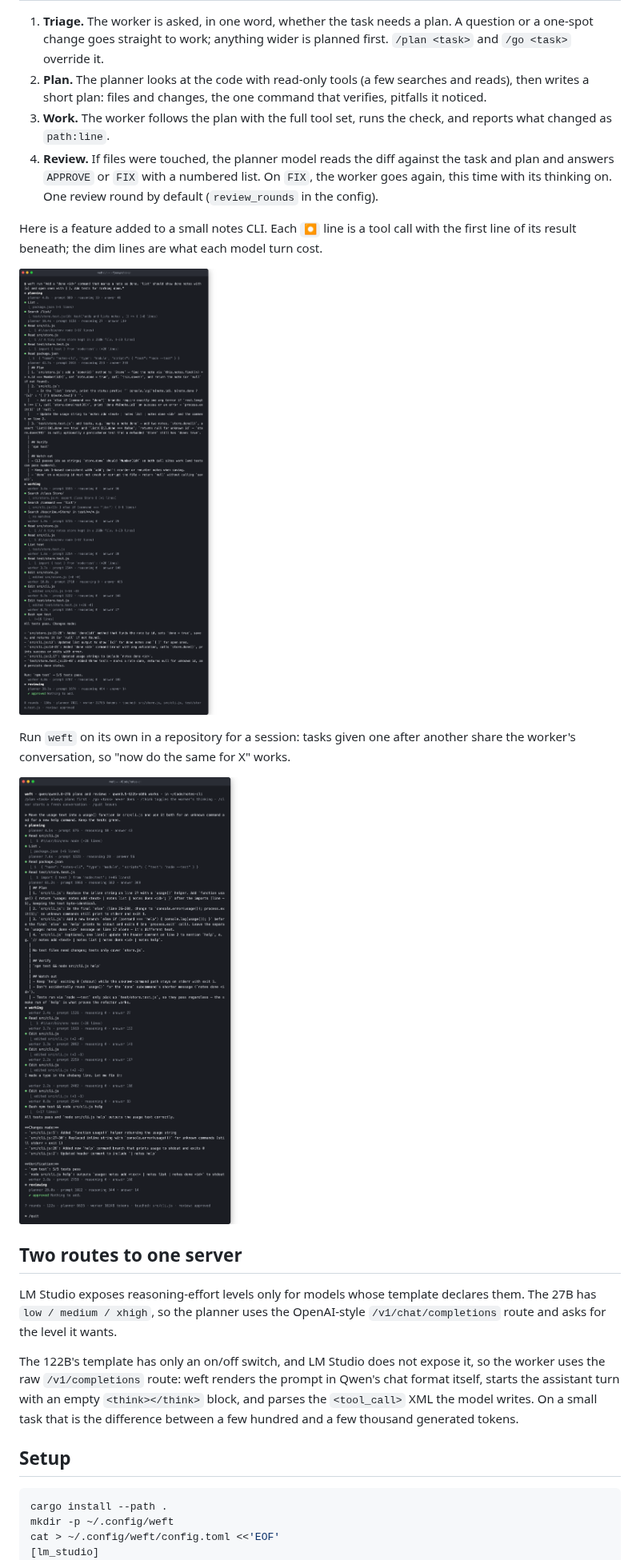
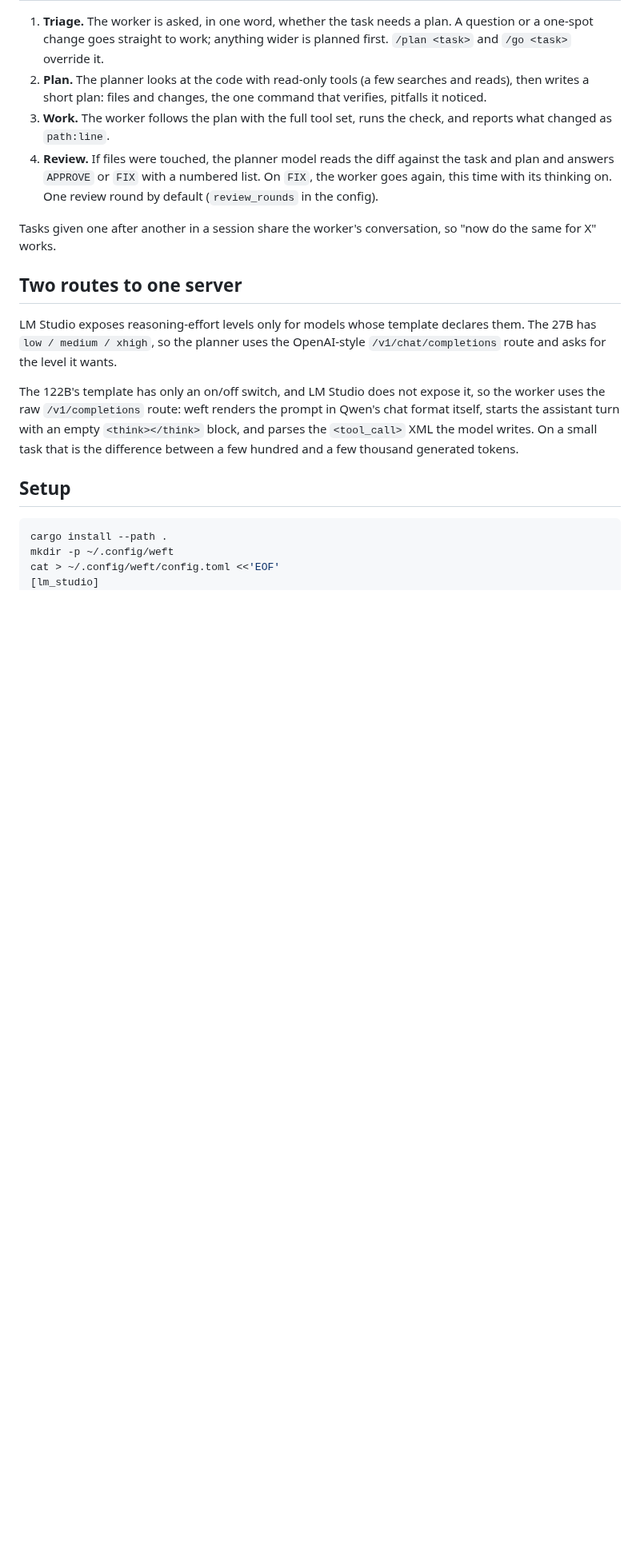
Before and after one commit to akuttruff/weft, a Markdown page: README.md, the part around one of its changes. Shown at 80% size. Rendered like a GitHub page; pictures changed too: docs/run.png (deleted), docs/session.png (deleted); blank space fills up the shorter version.

```diff
--- a/README.md
+++ b/README.md
@@ -31,16 +51,8 @@ MCP servers are next.
    `FIX`, the worker goes again, this time with its thinking on. One review
    round by default (`review_rounds` in the config).
 
-Here is a feature added to a small notes CLI. Each `⏺` line is a tool call
-with the first line of its result beneath; the dim lines are what each model
-turn cost.
-
-![weft adding a command to a CLI](docs/run.png)
-
-Run `weft` on its own in a repository for a session: tasks given one after
-another share the worker's conversation, so "now do the same for X" works.
-
-![a weft session refactoring a file](docs/session.png)
+Tasks given one after another in a session share the worker's conversation, so
+"now do the same for X" works.
 
 ## Two routes to one server
 
```
Also changed, not shown: other parts of README.md (+29 -9 lines), docs/approval.png (added), docs/weft.png (added), 1 other file.
